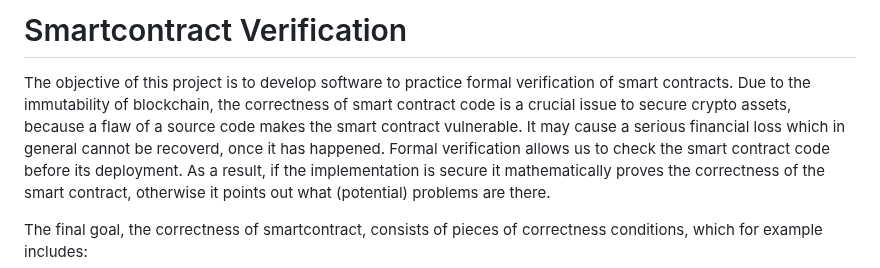
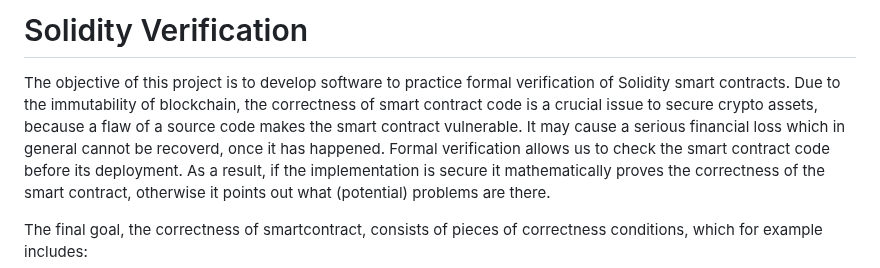
Before and after one commit to miyamok/smartcontract-verification, a Markdown page: README.md, the part around the change. GitHub-like rendering.

```diff
--- a/README.md
+++ b/README.md
@@ -1,7 +1,7 @@
-# Smartcontract Verification
-The objective of this project is to develop software to practice formal verification of smart contracts.
+# Solidity Verification
+The objective of this project is to develop software to practice formal verification of Solidity smart contracts.
 Due to the immutability of blockchain, the correctness of smart contract code is a crucial issue to secure crypto assets, because a flaw of a source code makes the smart contract vulnerable.
- It may cause a serious financial loss which in general cannot be recoverd, once it has happened.
+It may cause a serious financial loss which in general cannot be recoverd, once it has happened.
 Formal verification allows us to check the smart contract code before its deployment.  As a result, if the implementation is secure it mathematically proves the correctness of the smart contract, otherwise it points out what (potential) problems are there.
 
 The final goal, the correctness of smartcontract, consists of pieces of correctness conditions, which for example includes:
```
